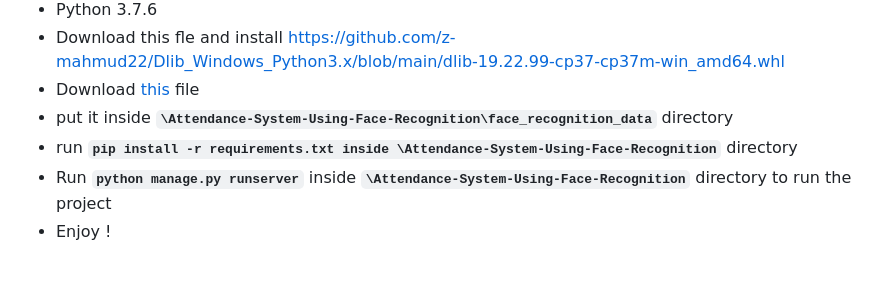
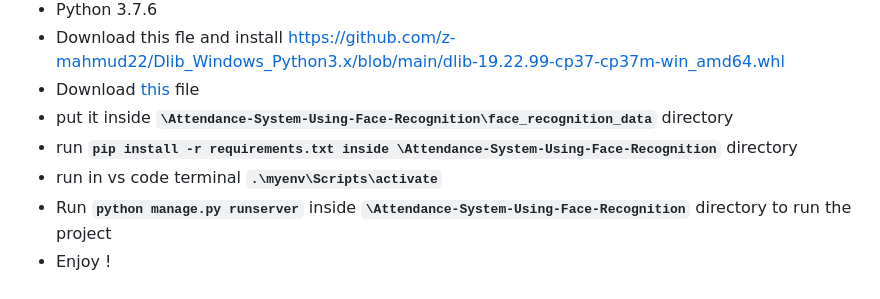
Before and after one commit to ItsMeVinit/Attendance-System, a Markdown page: README.md, the part around the change. Drawn GitHub-style.

````diff
--- a/README.md
+++ b/README.md
@@ -44,5 +44,6 @@ using a Linear SVM (scikit-learn)
 - Download [this](https://drive.google.com/uc?export=download&id=1HzO-rnEqgkZ6tLt48yWhYgHk1_zOIYhf) file
 - put it inside **``` \Attendance-System-Using-Face-Recognition\face_recognition_data ```** directory
 - run **``` pip install -r requirements.txt inside \Attendance-System-Using-Face-Recognition ```** directory
+- run in vs code terminal **``` .\myenv\Scripts\activate ```**
 - Run **``` python manage.py runserver ```** inside **``` \Attendance-System-Using-Face-Recognition ```** directory to run the project
 - Enjoy !
````
